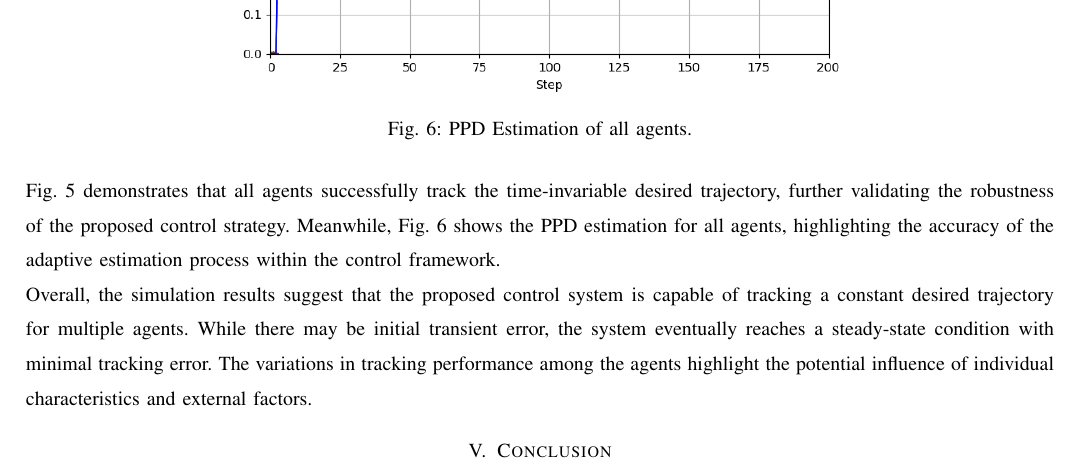
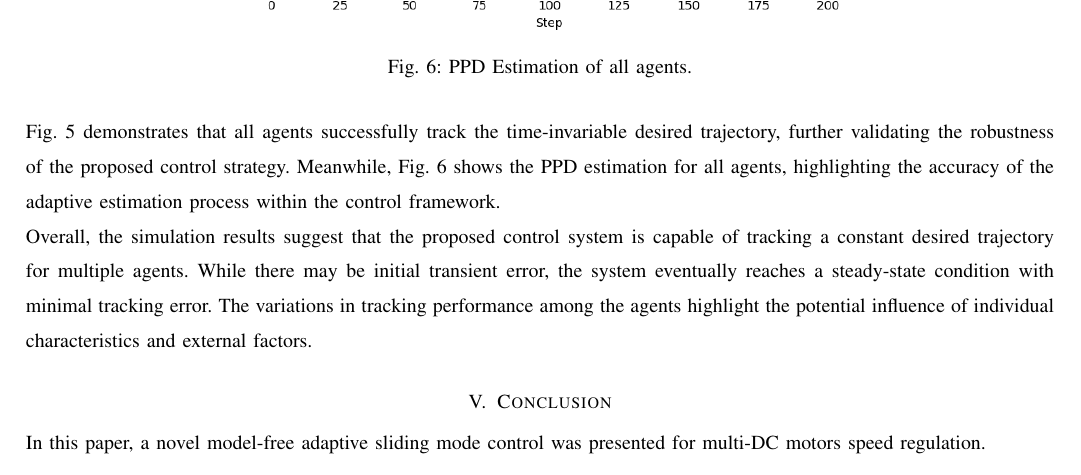
Before and after one commit to TonyBimenyi/First-Paper, a LaTeX paper (mfasmc.tex): part of page 11 of 12, cut so that both start at the same text. Compiled offline with pdfLaTeX.

Commit message:
ndatanguye conclusion

```diff
--- a/mfasmc.tex
+++ b/mfasmc.tex
@@ -817,6 +817,8 @@ Overall, the simulation results suggest that the proposed control system is capa
 
 \section{Conclusion}
 
+In this paper, a novel model-free adaptive sliding mode control was presented for multi-DC motors speed regulation.
+
 This paper introduces the MFASMC system. The proposed approach is designed for the speed regulation of multiple DC motors. MFAC, combined with SMC, ensures robust performance despite varying motor characteristics and uncertainties. The system utilizes a fixed topology with laplacian matrices to effectively handle the interconnections between multiple DC motors and maintain precise speed control. This is demonstrated through the simulation results presented.
 
 
```
Also changed, not shown: mfasmc.pdf, 3 other files.
